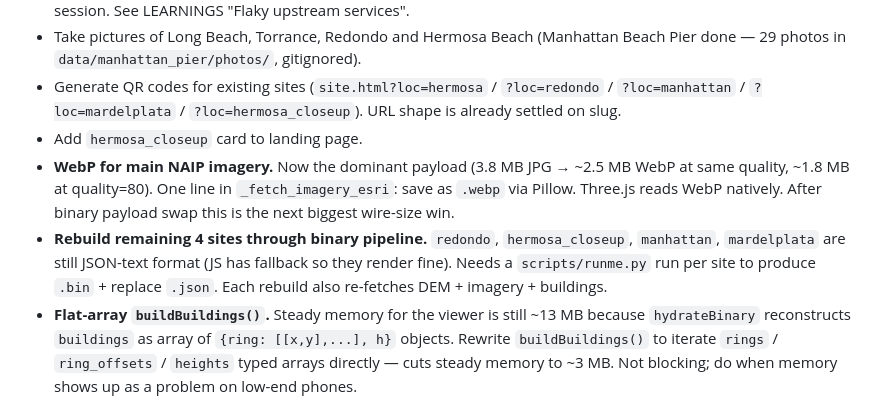
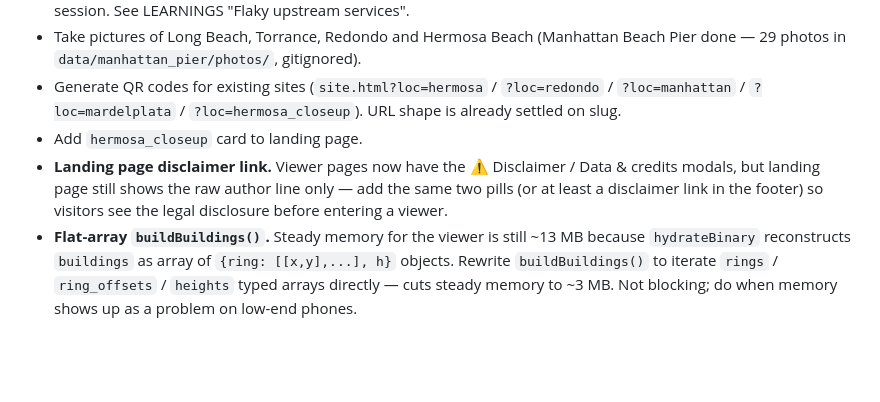
Before and after one commit to larour-seantinel/seantinel, a Markdown page: TODO.md, the part around the change. GitHub-like rendering; blank space fills up the shorter version.

```diff
--- a/TODO.md
+++ b/TODO.md
@@ -10,8 +10,7 @@ Shipped work moved to [DONE.md](DONE.md). Pull in on demand.
 - Take pictures of Long Beach, Torrance, Redondo and Hermosa Beach (Manhattan Beach Pier done — 29 photos in `data/manhattan_pier/photos/`, gitignored).
 - Generate QR codes for existing sites (`site.html?loc=hermosa` / `?loc=redondo` / `?loc=manhattan` / `?loc=mardelplata` / `?loc=hermosa_closeup`). URL shape is already settled on slug.
 - Add `hermosa_closeup` card to landing page.
-- **WebP for main NAIP imagery.** Now the dominant payload (3.8 MB JPG → ~2.5 MB WebP at same quality, ~1.8 MB at quality=80). One line in `_fetch_imagery_esri`: save as `.webp` via Pillow. Three.js reads WebP natively. After binary payload swap this is the next biggest wire-size win.
-- **Rebuild remaining 4 sites through binary pipeline.** `redondo`, `hermosa_closeup`, `manhattan`, `mardelplata` are still JSON-text format (JS has fallback so they render fine). Needs a `scripts/runme.py` run per site to produce `.bin` + replace `.json`. Each rebuild also re-fetches DEM + imagery + buildings.
+- **Landing page disclaimer link.** Viewer pages now have the ⚠ Disclaimer / Data & credits modals, but landing page still shows the raw author line only — add the same two pills (or at least a disclaimer link in the footer) so visitors see the legal disclosure before entering a viewer.
 - **Flat-array `buildBuildings()`.** Steady memory for the viewer is still ~13 MB because `hydrateBinary` reconstructs `buildings` as array of `{ring: [[x,y],...], h}` objects. Rewrite `buildBuildings()` to iterate `rings` / `ring_offsets` / `heights` typed arrays directly — cuts steady memory to ~3 MB. Not blocking; do when memory shows up as a problem on low-end phones.
 - Layer a 1 m/px inner NAIP tile (±500 m around center) over the current 4000² base — base is now ~1.25 m/px, but a sharper pier-area tile would still help.
 - Investigate 3DEP ExportImage TIFF corruption at ≥2000×2000 — PIL reads it as float garbage. Would unlock higher-res DEMs. Likely rasterio solves it.
```
Also changed, not shown: CLAUDE.md (+4 -2 lines), LEARNINGS.md (+15 -0 lines).
